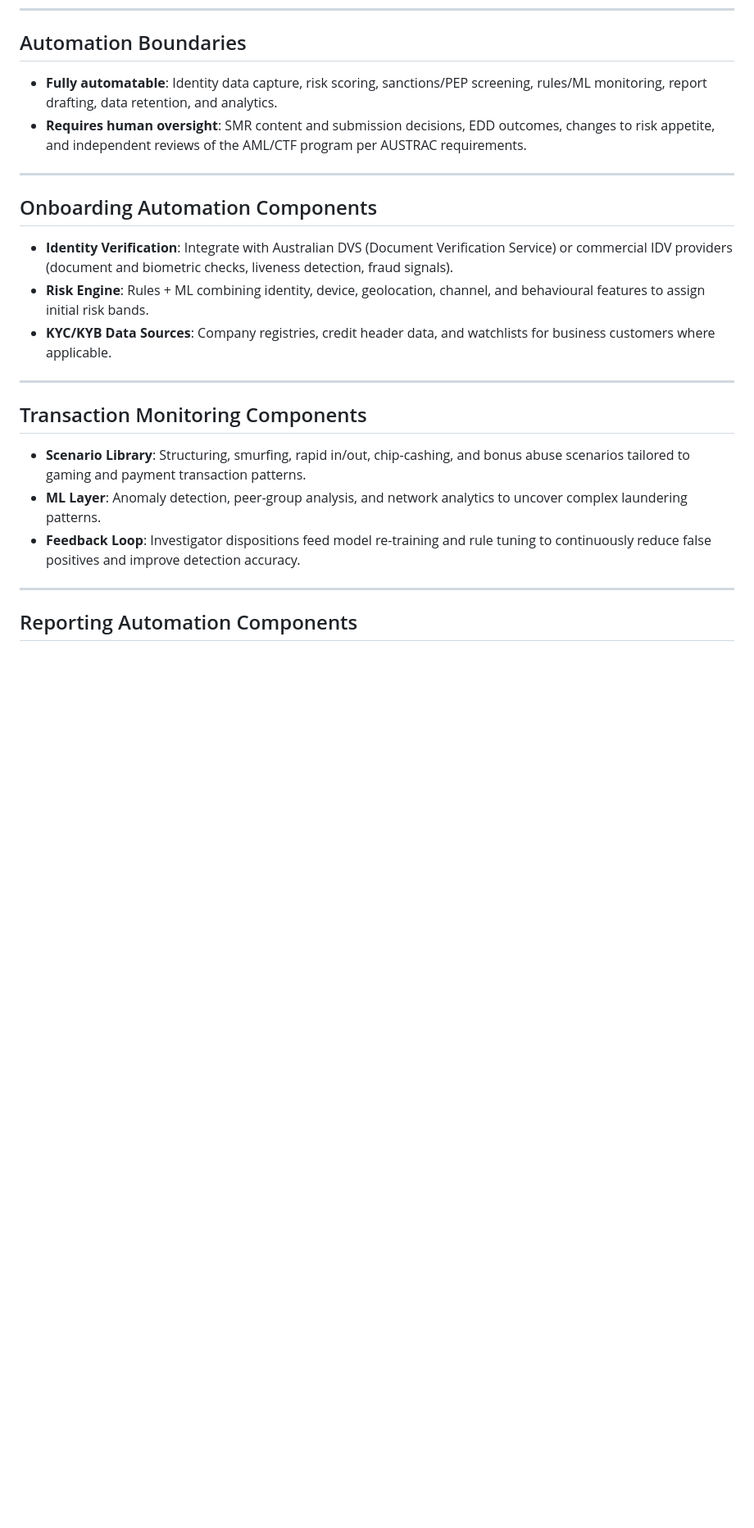
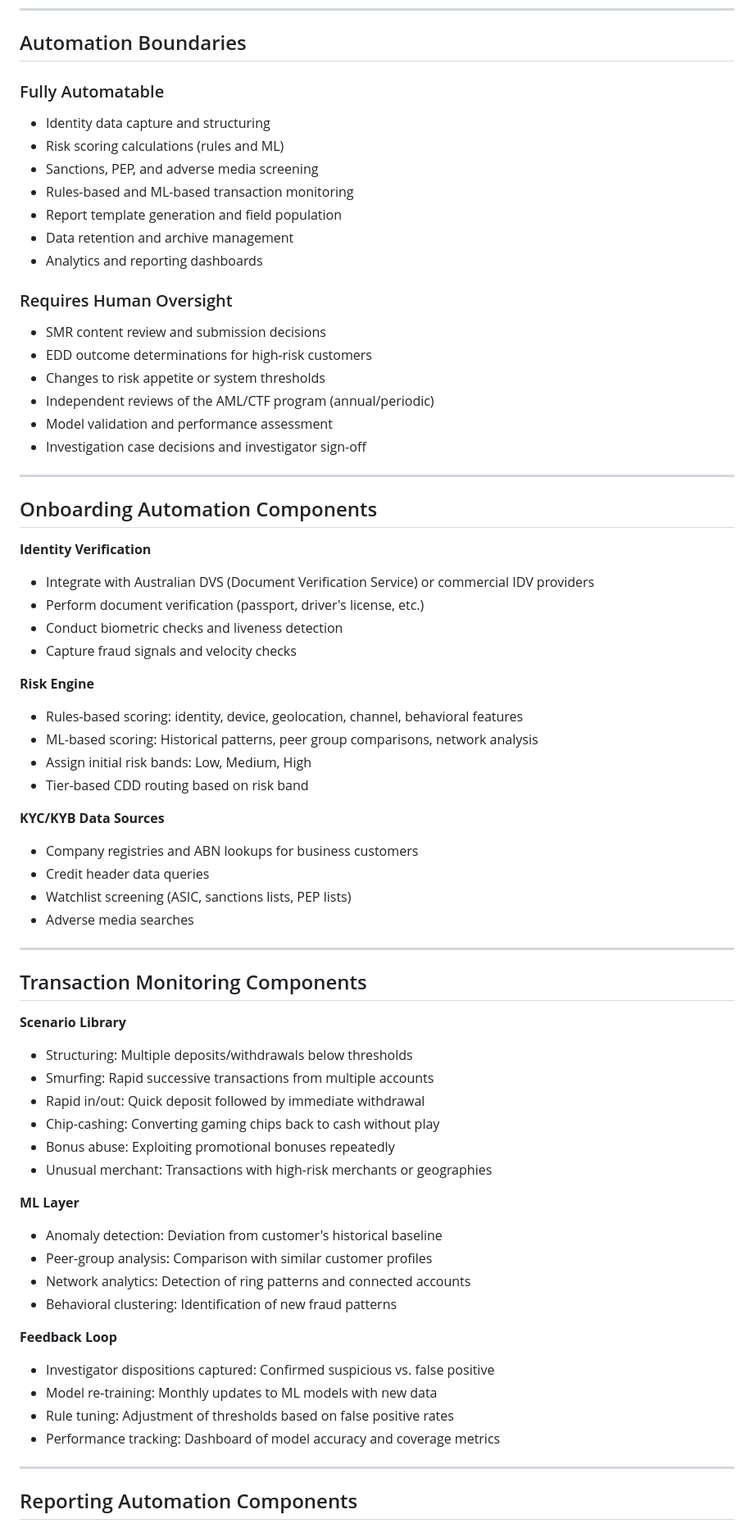
Before and after one commit to VSriram-py/learning, a Markdown page: PaySafeGo/paysafego-aml.md, the part around one of its changes. Shown at 82% size. Rendered like a GitHub page; blank space fills up the shorter version.

Commit message:
Revise PaySafeGo AML/CTF documentation structure

```diff
--- a/PaySafeGo/paysafego-aml.md
+++ b/PaySafeGo/paysafego-aml.md
@@ -133,24 +53,68 @@ flowchart LR
 
 ## Automation Boundaries
 
-- **Fully automatable**: Identity data capture, risk scoring, sanctions/PEP screening, rules/ML monitoring, report drafting, data retention, and analytics.
-- **Requires human oversight**: SMR content and submission decisions, EDD outcomes, changes to risk appetite, and independent reviews of the AML/CTF program per AUSTRAC requirements.
+### Fully Automatable
+- Identity data capture and structuring
+- Risk scoring calculations (rules and ML)
+- Sanctions, PEP, and adverse media screening
+- Rules-based and ML-based transaction monitoring
+- Report template generation and field population
+- Data retention and archive management
+- Analytics and reporting dashboards
+
+### Requires Human Oversight
+- SMR content review and submission decisions
+- EDD outcome determinations for high-risk customers
+- Changes to risk appetite or system thresholds
+- Independent reviews of the AML/CTF program (annual/periodic)
+- Model validation and performance assessment
+- Investigation case decisions and investigator sign-off
 
 ---
 
 ## Onboarding Automation Components
 
-- **Identity Verification**: Integrate with Australian DVS (Document Verification Service) or commercial IDV providers (document and biometric checks, liveness detection, fraud signals).
-- **Risk Engine**: Rules + ML combining identity, device, geolocation, channel, and behavioural features to assign initial risk bands.
-- **KYC/KYB Data Sources**: Company registries, credit header data, and watchlists for business customers where applicable.
+**Identity Verification**
+- Integrate with Australian DVS (Document Verification Service) or commercial IDV providers
+- Perform document verification (passport, driver's license, etc.)
+- Conduct biometric checks and liveness detection
+- Capture fraud signals and velocity checks
+
+**Risk Engine**
+- Rules-based scoring: identity, device, geolocation, channel, behavioral features
+- ML-based scoring: Historical patterns, peer group comparisons, network analysis
+- Assign initial risk bands: Low, Medium, High
+- Tier-based CDD routing based on risk band
+
+**KYC/KYB Data Sources**
+- Company registries and ABN lookups for business customers
+- Credit header data queries
+- Watchlist screening (ASIC, sanctions lists, PEP lists)
+- Adverse media searches
 
 ---
 
 ## Transaction Monitoring Components
 
-- **Scenario Library**: Structuring, smurfing, rapid in/out, chip-cashing, and bonus abuse scenarios tailored to gaming and payment transaction patterns.
-- **ML Layer**: Anomaly detection, peer-group analysis, and network analytics to uncover complex laundering patterns.
-- **Feedback Loop**: Investigator dispositions feed model re-training and rule tuning to continuously reduce false positives and improve detection accuracy.
+**Scenario Library**
+- Structuring: Multiple deposits/withdrawals below thresholds
+- Smurfing: Rapid successive transactions from multiple accounts
+- Rapid in/out: Quick deposit followed by immediate withdrawal
+- Chip-cashing: Converting gaming chips back to cash without play
+- Bonus abuse: Exploiting promotional bonuses repeatedly
+- Unusual merchant: Transactions with high-risk merchants or geographies
+
+**ML Layer**
+- Anomaly detection: Deviation from customer's historical baseline
+- Peer-group analysis: Comparison with similar customer profiles
+- Network analytics: Detection of ring patterns and connected accounts
+- Behavioral clustering: Identification of new fraud patterns
+
+**Feedback Loop**
+- Investigator dispositions captured: Confirmed suspicious vs. false positive
+- Model re-training: Monthly updates to ML models with new data
+- Rule tuning: Adjustment of thresholds based on false positive rates
+- Performance tracking: Dashboard of model accuracy and coverage metrics
 
 ---
 
```
Also changed, not shown: other parts of PaySafeGo/paysafego-aml.md (+151 -131 lines).
